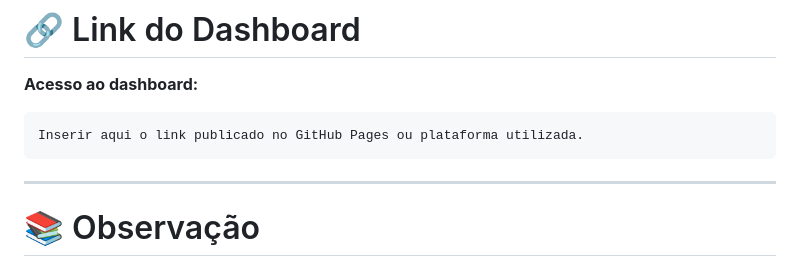
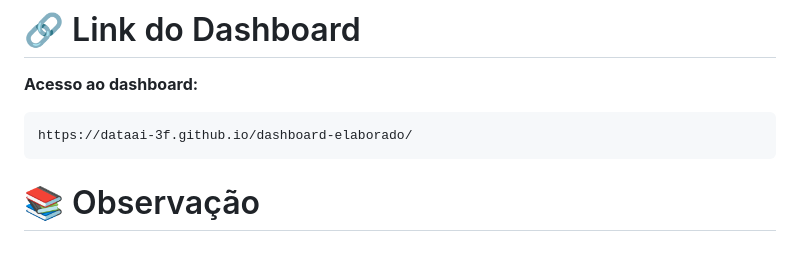
Before and after one commit to dataai-3F/dashboard-elaborado, a Markdown page: README.md, the part around the change. GitHub-like rendering.

Commit message:
Update README.md
aa link de acesso direto ao app do projeto

````diff
--- a/README.md
+++ b/README.md
@@ -144,10 +144,9 @@ Todo o projeto foi pensado para facilitar a interpretação rápida dos dados po
 **Acesso ao dashboard:**
 
 ```
-Inserir aqui o link publicado no GitHub Pages ou plataforma utilizada.
+https://dataai-3f.github.io/dashboard-elaborado/
 ```
 
----
 
 # 📚 Observação
 
````
